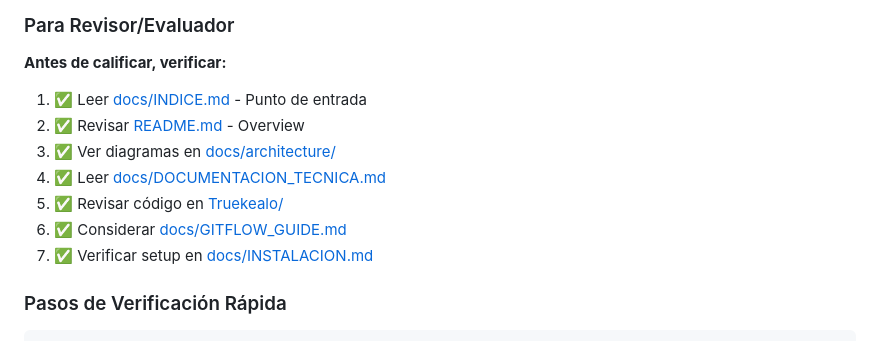
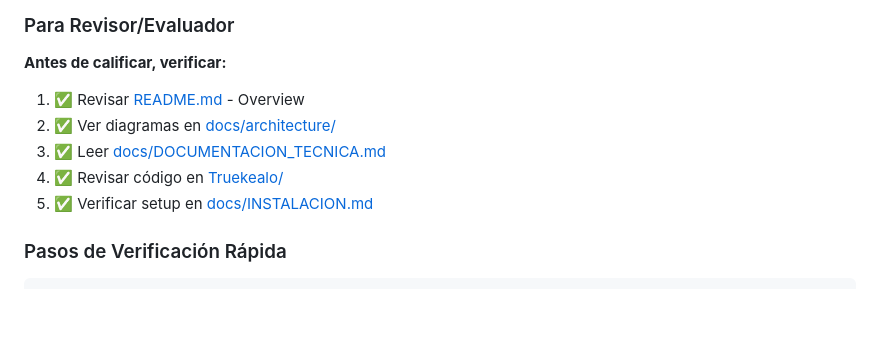
Before and after one commit to JOSERiofrio2002/truekeRe, a Markdown page: docs/CHECKLIST_VERIFICACION.md, the part around the change. Rendered like a GitHub page; blank space fills up the shorter version.

```diff
--- a/docs/CHECKLIST_VERIFICACION.md
+++ b/docs/CHECKLIST_VERIFICACION.md
@@ -367,13 +367,11 @@ Database:                   MariaDB 10.x
 
 **Antes de calificar, verificar:**
 
-1. ✅ Leer [docs/INDICE.md](INDICE.md) - Punto de entrada
-2. ✅ Revisar [README.md](../README.md) - Overview
-3. ✅ Ver diagramas en [docs/architecture/](architecture/)
-4. ✅ Leer [docs/DOCUMENTACION_TECNICA.md](DOCUMENTACION_TECNICA.md)
-5. ✅ Revisar código en [Truekealo/](../Truekealo/)
-6. ✅ Considerar [docs/GITFLOW_GUIDE.md](GITFLOW_GUIDE.md)
-7. ✅ Verificar setup en [docs/INSTALACION.md](INSTALACION.md)
+1. ✅ Revisar [README.md](../README.md) - Overview
+2. ✅ Ver diagramas en [docs/architecture/](architecture/)
+3. ✅ Leer [docs/DOCUMENTACION_TECNICA.md](DOCUMENTACION_TECNICA.md)
+4. ✅ Revisar código en [Truekealo/](../Truekealo/)
+5. ✅ Verificar setup en [docs/INSTALACION.md](INSTALACION.md)
 
 ### Pasos de Verificación Rápida
 
```
Also changed, not shown: README.md (+57 -1 lines).
